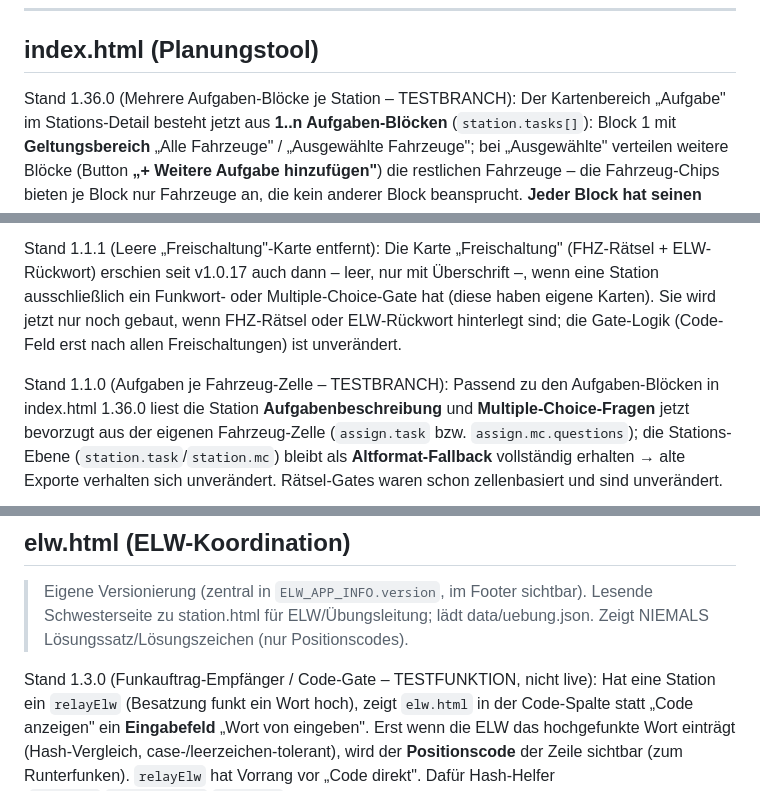
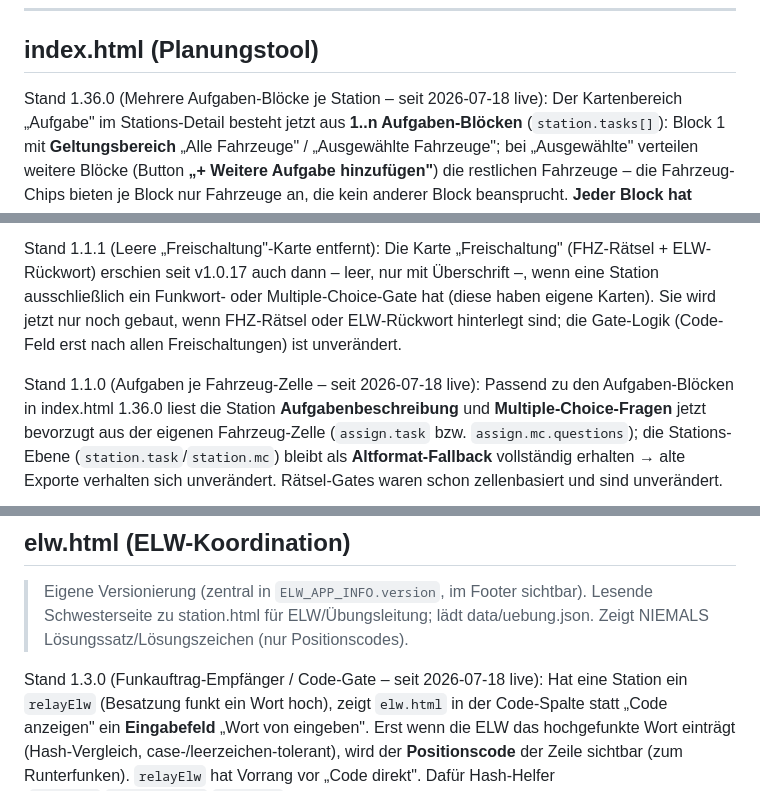
Before and after one commit to Daniel911211/Funkuebung, a Markdown page: CHANGELOG.md, 3 parts joined by grey strips. GitHub-like rendering.

Commit message:
Changelog: Live-Markierung für Stände 1.36.0 / station 1.1.0 / elw 1.3.0
Hinweis aus dem Prüfer-Testlauf: TESTBRANCH/nicht-live-Markierungen der
aktuellen Stände auf „seit 2026-07-18 live" korrigiert. Reine Doku.

https://claude.ai/code/session_01LnitPbN8NCp9JZTaP6RRaX

```diff
--- a/CHANGELOG.md
+++ b/CHANGELOG.md
@@ -11,7 +11,7 @@ Datei-Kopf synchron halten; den neuen Eintrag hier oben ergänzen.
 
 ## index.html (Planungstool)
 
-Stand 1.36.0 (Mehrere Aufgaben-Blöcke je Station – TESTBRANCH): Der Kartenbereich
+Stand 1.36.0 (Mehrere Aufgaben-Blöcke je Station – seit 2026-07-18 live): Der Kartenbereich
 „Aufgabe" im Stations-Detail besteht jetzt aus **1..n Aufgaben-Blöcken**
 (`station.tasks[]`): Block 1 mit **Geltungsbereich** „Alle Fahrzeuge" /
 „Ausgewählte Fahrzeuge"; bei „Ausgewählte" verteilen weitere Blöcke (Button
@@ -577,7 +577,7 @@ Multiple-Choice-Gate hat (diese haben eigene Karten). Sie wird jetzt nur noch
 gebaut, wenn FHZ-Rätsel oder ELW-Rückwort hinterlegt sind; die Gate-Logik
 (Code-Feld erst nach allen Freischaltungen) ist unverändert.
 
-Stand 1.1.0 (Aufgaben je Fahrzeug-Zelle – TESTBRANCH): Passend zu den
+Stand 1.1.0 (Aufgaben je Fahrzeug-Zelle – seit 2026-07-18 live): Passend zu den
 Aufgaben-Blöcken in index.html 1.36.0 liest die Station **Aufgabenbeschreibung**
 und **Multiple-Choice-Fragen** jetzt bevorzugt aus der eigenen Fahrzeug-Zelle
 (`assign.task` bzw. `assign.mc.questions`); die Stations-Ebene
@@ -693,7 +693,7 @@ Versionsanzeige im Footer, Positionscode-Freischaltung des Lösungszeichens.
 > Lesende Schwesterseite zu station.html für ELW/Übungsleitung; lädt
 > data/uebung.json. Zeigt NIEMALS Lösungssatz/Lösungszeichen (nur Positionscodes).
 
-Stand 1.3.0 (Funkauftrag-Empfänger / Code-Gate – TESTFUNKTION, nicht live): Hat eine
+Stand 1.3.0 (Funkauftrag-Empfänger / Code-Gate – seit 2026-07-18 live): Hat eine
 Station ein `relayElw` (Besatzung funkt ein Wort hoch), zeigt `elw.html` in der
 Code-Spalte statt „Code anzeigen" ein **Eingabefeld** „Wort von <Fahrzeug> eingeben". Erst
 wenn die ELW das hochgefunkte Wort einträgt (Hash-Vergleich, case-/leerzeichen-tolerant),
```
